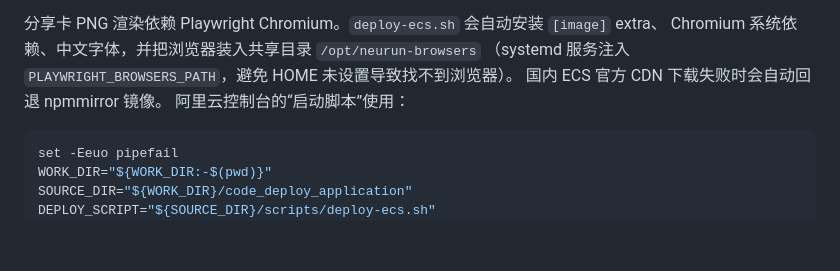
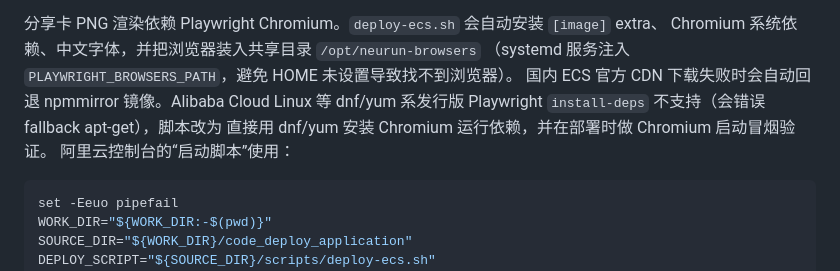
Before and after one commit to qd1993102/rundown, a Markdown page: README.md, the part around the change. GitHub-like rendering; blank space fills up the shorter version.

````diff
--- a/README.md
+++ b/README.md
@@ -219,7 +219,9 @@ curl -fsS http://<ECS_PRIVATE_IP>:8080/healthz
 分享卡 PNG 渲染依赖 Playwright Chromium。`deploy-ecs.sh` 会自动安装 `[image]` extra、
 Chromium 系统依赖、中文字体，并把浏览器装入共享目录 `/opt/neurun-browsers`
 （systemd 服务注入 `PLAYWRIGHT_BROWSERS_PATH`，避免 HOME 未设置导致找不到浏览器）。
-国内 ECS 官方 CDN 下载失败时会自动回退 npmmirror 镜像。
+国内 ECS 官方 CDN 下载失败时会自动回退 npmmirror 镜像。Alibaba Cloud Linux 等
+dnf/yum 系发行版 Playwright `install-deps` 不支持（会错误 fallback apt-get），脚本改为
+直接用 dnf/yum 安装 Chromium 运行依赖，并在部署时做 Chromium 启动冒烟验证。
 阿里云控制台的“启动脚本”使用：
 
 ```bash
````
Also changed, not shown: docs/CHANGELOG.md (+4 -0 lines).
